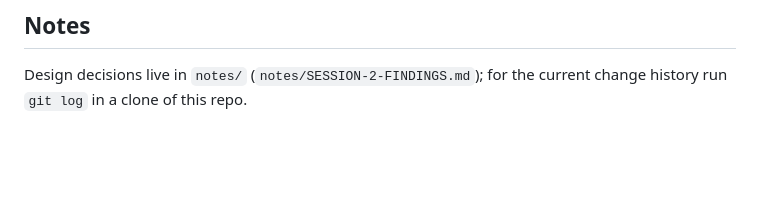
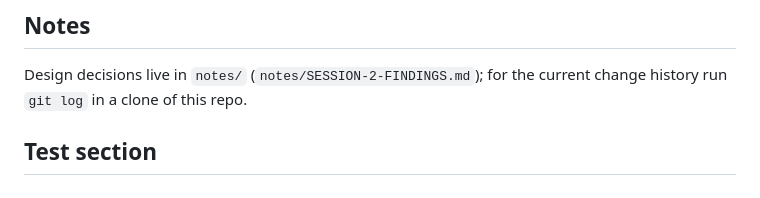
Before and after one commit to Naythuya22/ai-agent, a Markdown page: README.md, the part around the change. GitHub-like rendering; blank space fills up the shorter version.

Commit message:
Add a "## Test section" line at the bottom of README.md

```diff
--- a/README.md
+++ b/README.md
@@ -199,3 +199,5 @@ attempt; anything else fails fast.
 
 Design decisions live in `notes/` (`notes/SESSION-2-FINDINGS.md`); for the
 current change history run `git log` in a clone of this repo.
+
+## Test section
```
